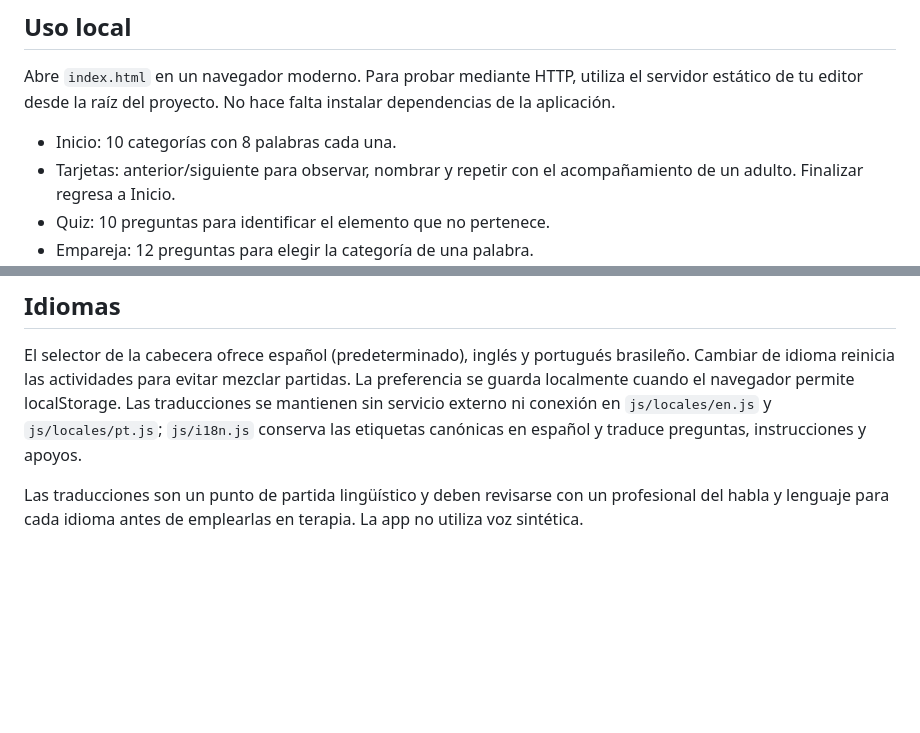
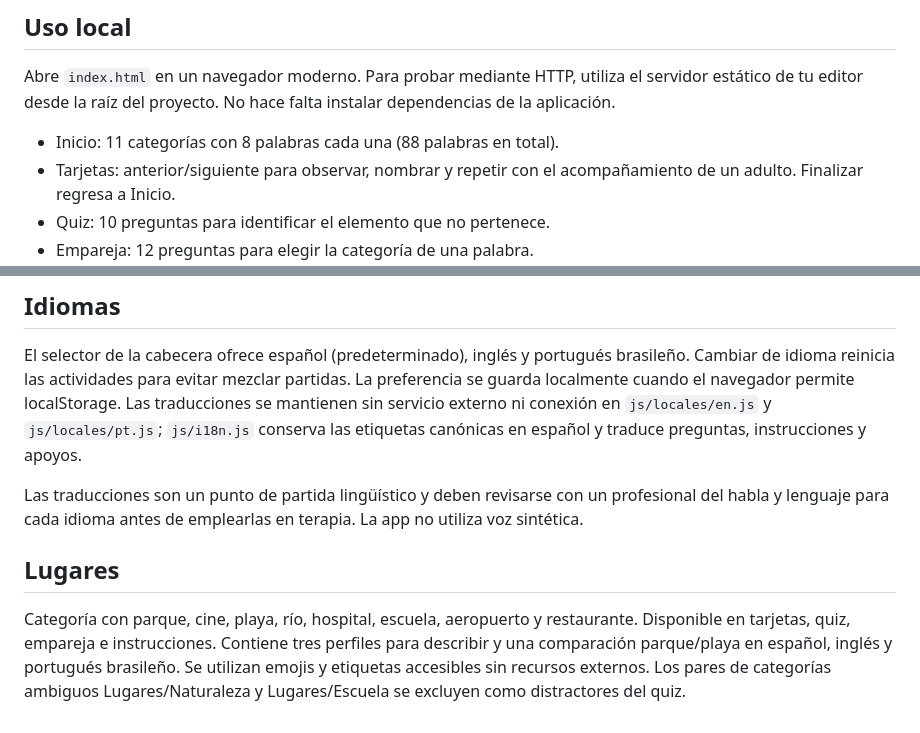
Before and after one commit to Chepot87/App-Rafa, a Markdown page: README.md, 2 parts joined by grey strips. Rendered like a GitHub page; blank space fills up the shorter version.

Commit message:
Update Lugares tests and documentation

```diff
--- a/README.md
+++ b/README.md
@@ -6,7 +6,7 @@ Aplicación web en español para practicar categorías semánticas y vocabulario
 
 Abre `index.html` en un navegador moderno. Para probar mediante HTTP, utiliza el servidor estático de tu editor desde la raíz del proyecto. No hace falta instalar dependencias de la aplicación.
 
-- Inicio: 10 categorías con 8 palabras cada una.
+- Inicio: 11 categorías con 8 palabras cada una (88 palabras en total).
 - Tarjetas: anterior/siguiente para observar, nombrar y repetir con el acompañamiento de un adulto. Finalizar regresa a Inicio.
 - Quiz: 10 preguntas para identificar el elemento que no pertenece.
 - Empareja: 12 preguntas para elegir la categoría de una palabra.
@@ -53,3 +53,7 @@ Consulta `docs/project-notes.md` para las comprobaciones pendientes antes de la
 El selector de la cabecera ofrece español (predeterminado), inglés y portugués brasileño. Cambiar de idioma reinicia las actividades para evitar mezclar partidas. La preferencia se guarda localmente cuando el navegador permite localStorage. Las traducciones se mantienen sin servicio externo ni conexión en `js/locales/en.js` y `js/locales/pt.js`; `js/i18n.js` conserva las etiquetas canónicas en español y traduce preguntas, instrucciones y apoyos.
 
 Las traducciones son un punto de partida lingüístico y deben revisarse con un profesional del habla y lenguaje para cada idioma antes de emplearlas en terapia. La app no utiliza voz sintética.
+
+## Lugares
+
+Categoría con parque, cine, playa, río, hospital, escuela, aeropuerto y restaurante. Disponible en tarjetas, quiz, empareja e instrucciones. Contiene tres perfiles para describir y una comparación parque/playa en español, inglés y portugués brasileño. Se utilizan emojis y etiquetas accesibles sin recursos externos. Los pares de categorías ambiguos Lugares/Naturaleza y Lugares/Escuela se excluyen como distractores del quiz.
```
